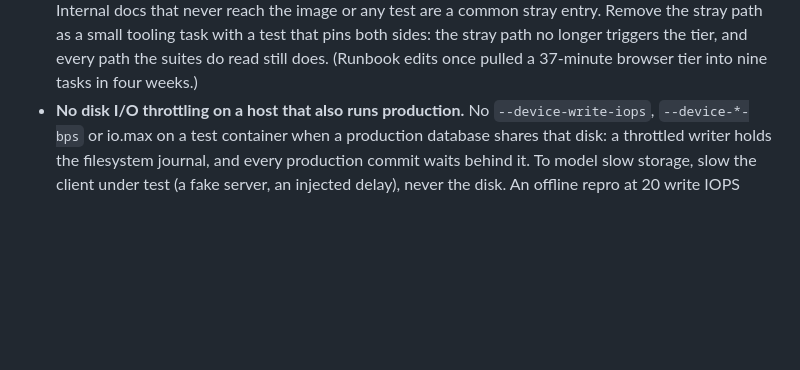
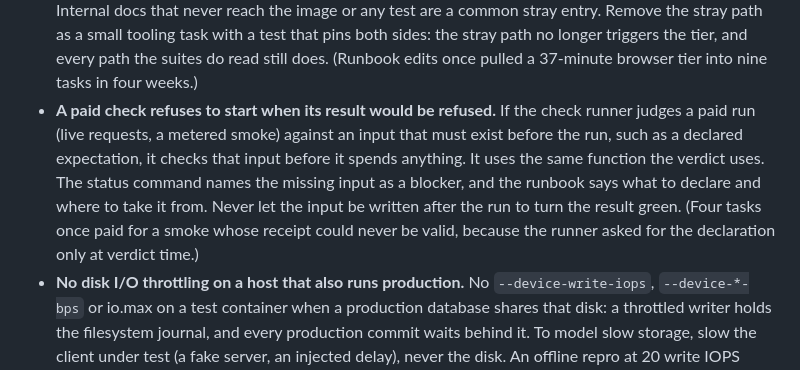
Before and after one commit to nhype/telegram-harness, a Markdown page: skills/harness-controller/SKILL.md, the part around the change. Drawn GitHub-style; blank space fills up the shorter version.

Commit message:
controller skill: a paid check refuses to start when its result would be refused
Co-Authored-By: Claude Opus 5.5 <noreply@anthropic.com>

```diff
--- a/skills/harness-controller/SKILL.md
+++ b/skills/harness-controller/SKILL.md
@@ -291,6 +291,13 @@ of main, a formatting-only edit, a "run it once more") can double a task's lengt
   Remove the stray path as a small tooling task with a test that pins both sides: the stray path no
   longer triggers the tier, and every path the suites do read still does. (Runbook edits once pulled a
   37-minute browser tier into nine tasks in four weeks.)
+- **A paid check refuses to start when its result would be refused.** If the check runner judges a
+  paid run (live requests, a metered smoke) against an input that must exist before the run, such as
+  a declared expectation, it checks that input before it spends anything. It uses the same function
+  the verdict uses. The status command names the missing input as a blocker, and the runbook says what
+  to declare and where to take it from. Never let the input be written after the run to turn the
+  result green. (Four tasks once paid for a smoke whose receipt could never be valid, because the
+  runner asked for the declaration only at verdict time.)
 - **No disk I/O throttling on a host that also runs production.** No `--device-write-iops`,
   `--device-*-bps` or io.max on a test container when a production database shares that disk: a
   throttled writer holds the filesystem journal, and every production commit waits behind it. To model
```
